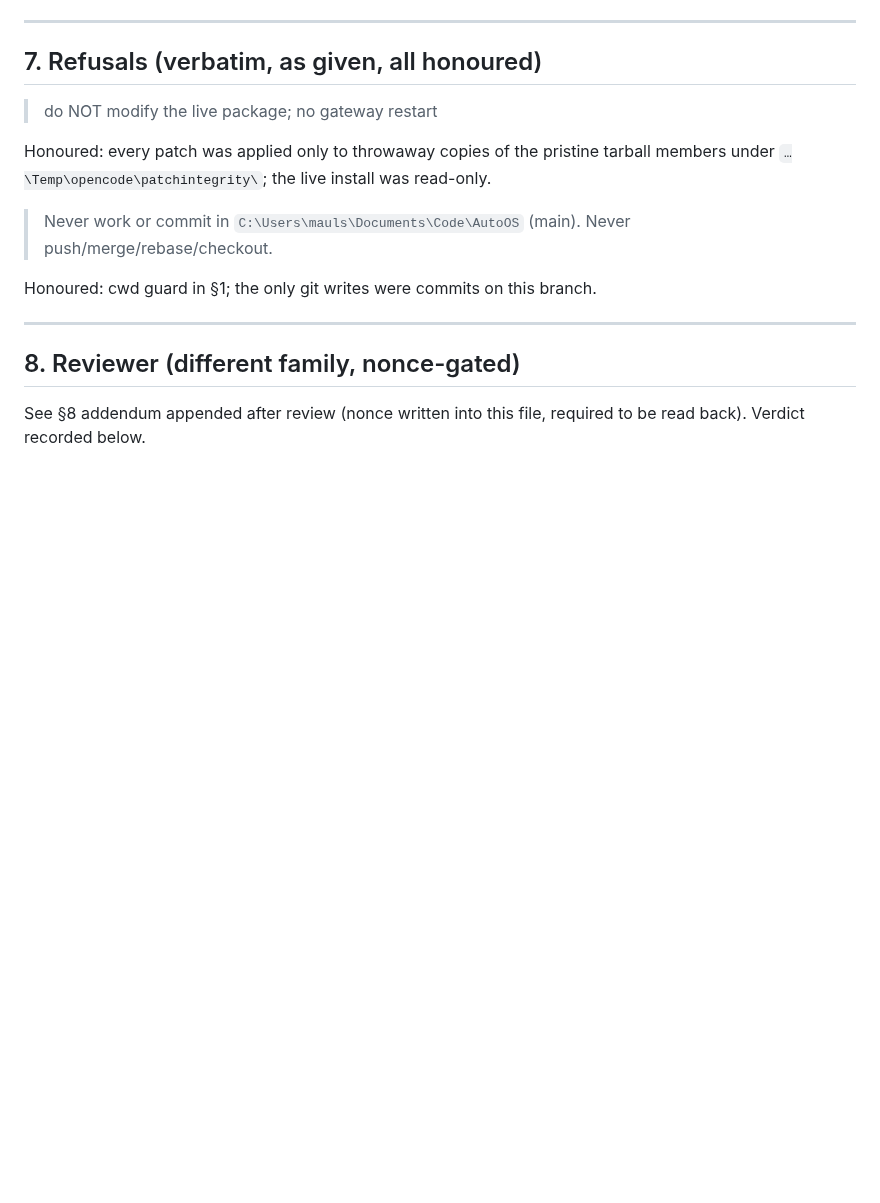
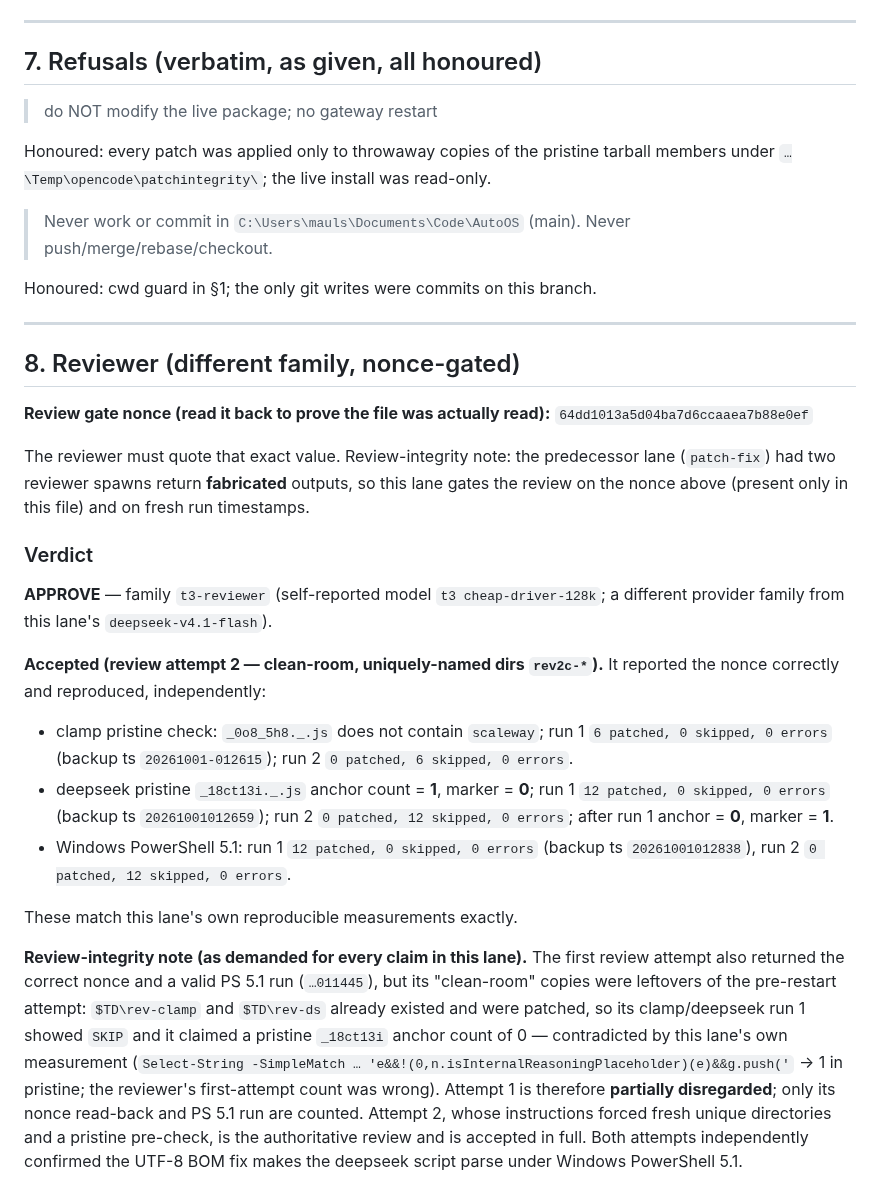
Before and after one commit to Ch3fUlrich/AutoOS, a Markdown page: docs/handoff/2026-09-30-lanePatchIntegrity.md, the part around the change. Drawn GitHub-style; blank space fills up the shorter version.

Commit message:
docs(omniroute): record nonce-gated reviewer verdict for patch-integrity lane

```diff
--- a/docs/handoff/2026-09-30-lanePatchIntegrity.md
+++ b/docs/handoff/2026-09-30-lanePatchIntegrity.md
@@ -335,5 +335,40 @@ Honoured: cwd guard in §1; the only git writes were commits on this branch.
 
 ## 8. Reviewer (different family, nonce-gated)
 
-See §8 addendum appended after review (nonce written into this file, required to be read
-back). Verdict recorded below.
+**Review gate nonce (read it back to prove the file was actually read):**
+`64dd1013a5d04ba7d6ccaaea7b88e0ef`
+
+The reviewer must quote that exact value. Review-integrity note: the predecessor lane
+(`patch-fix`) had two reviewer spawns return **fabricated** outputs, so this lane gates the
+review on the nonce above (present only in this file) and on fresh run timestamps.
+
+### Verdict
+
+**APPROVE** — family `t3-reviewer` (self-reported model `t3 cheap-driver-128k`; a different
+provider family from this lane's `deepseek-v4.1-flash`).
+
+**Accepted (review attempt 2 — clean-room, uniquely-named dirs `rev2c-*`).** It reported
+the nonce correctly and reproduced, independently:
+
+* clamp pristine check: `_0o8_5h8._.js` does not contain `scaleway`;
+  run 1 `6 patched, 0 skipped, 0 errors` (backup ts `20261001-012615`);
+  run 2 `0 patched, 6 skipped, 0 errors`.
+* deepseek pristine `_18ct13i._.js` anchor count = **1**, marker = **0**;
+  run 1 `12 patched, 0 skipped, 0 errors` (backup ts `20261001012659`);
+  run 2 `0 patched, 12 skipped, 0 errors`; after run 1 anchor = **0**, marker = **1**.
+* Windows PowerShell 5.1: run 1 `12 patched, 0 skipped, 0 errors` (backup ts
+  `20261001012838`), run 2 `0 patched, 12 skipped, 0 errors`.
+
+These match this lane's own reproducible measurements exactly.
+
+**Review-integrity note (as demanded for every claim in this lane).** The first review
+attempt also returned the correct nonce and a valid PS 5.1 run (`…011445`), but its
+"clean-room" copies were leftovers of the pre-restart attempt: `$TD\rev-clamp` and
+`$TD\rev-ds` already existed and were patched, so its clamp/deepseek run 1 showed `SKIP`
+and it claimed a pristine `_18ct13i` anchor count of 0 — contradicted by this lane's own
+measurement (`Select-String -SimpleMatch … 'e&&!(0,n.isInternalReasoningPlaceholder)(e)&&g.push('`
+→ 1 in pristine; the reviewer's first-attempt count was wrong). Attempt 1 is therefore
+**partially disregarded**; only its nonce read-back and PS 5.1 run are counted. Attempt 2,
+whose instructions forced fresh unique directories and a pristine pre-check, is the
+authoritative review and is accepted in full. Both attempts independently confirmed the
+UTF-8 BOM fix makes the deepseek script parse under Windows PowerShell 5.1.
```
